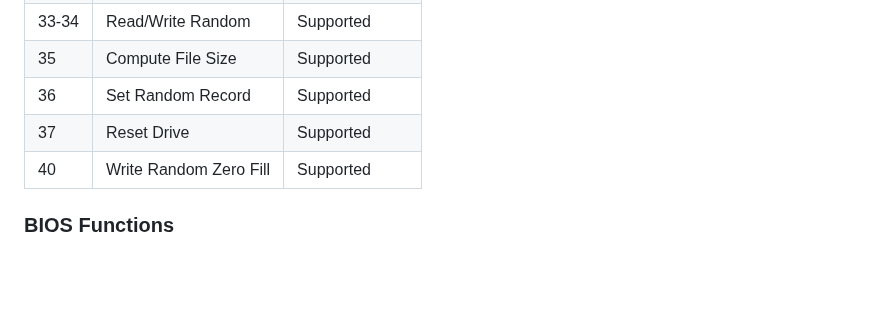
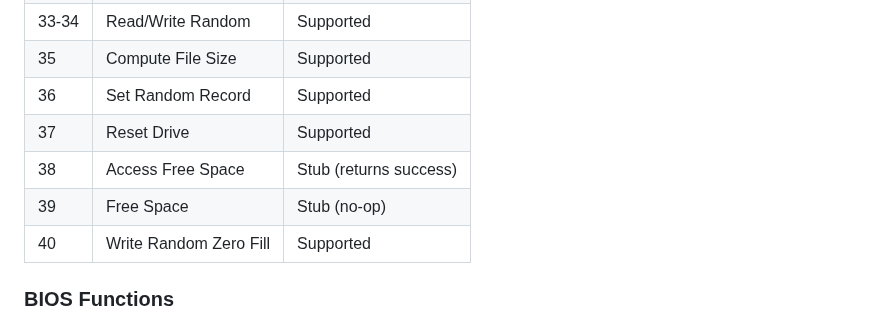
Before and after one commit to avwohl/cpmemu, a Markdown page: README.md, the part around the change. Drawn GitHub-style; blank space fills up the shorter version.

Commit message:
fill in READ.md

```diff
--- a/README.md
+++ b/README.md
@@ -137,6 +137,8 @@ Run with: `./src/cpmemu config.cfg`
 | 35 | Compute File Size | Supported |
 | 36 | Set Random Record | Supported |
 | 37 | Reset Drive | Supported |
+| 38 | Access Free Space | Stub (returns success) |
+| 39 | Free Space | Stub (no-op) |
 | 40 | Write Random Zero Fill | Supported |
 
 ### BIOS Functions
```
